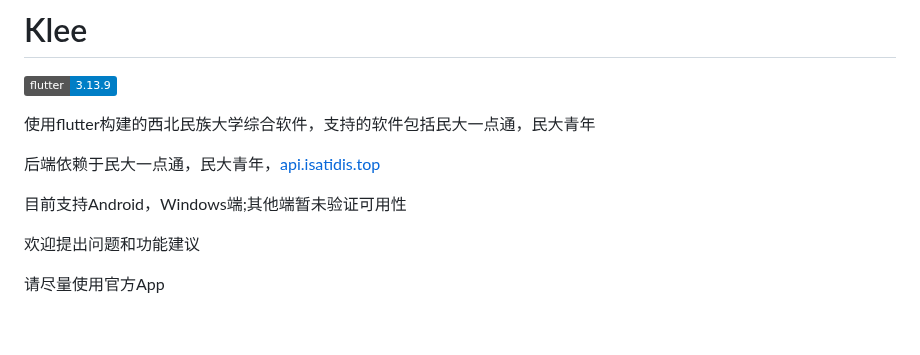
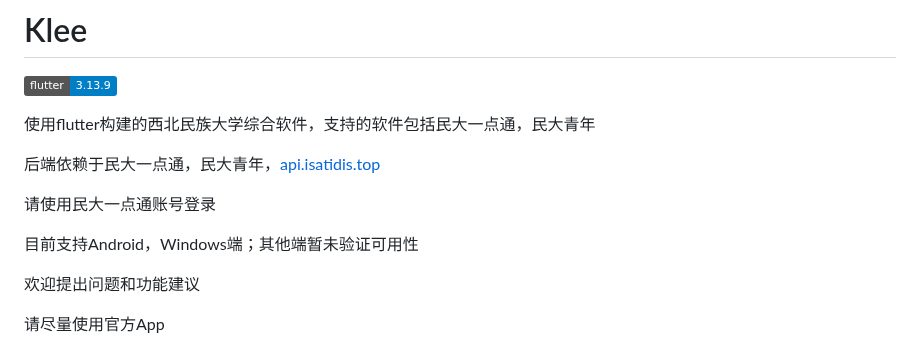
Before and after one commit to Isatidia/Klee, a Markdown page: README.md, the part around the change. Rendered like a GitHub page; badges without logos; blank space fills up the shorter version.

```diff
--- a/README.md
+++ b/README.md
@@ -6,7 +6,9 @@
 
 后端依赖于民大一点通，民大青年，[api.isatidis.top](https://github.com/Isatidia/Klee-3DES)
 
-目前支持Android，Windows端;其他端暂未验证可用性
+请使用民大一点通账号登录
+
+目前支持Android，Windows端；其他端暂未验证可用性
 
 欢迎提出问题和功能建议
 
```
